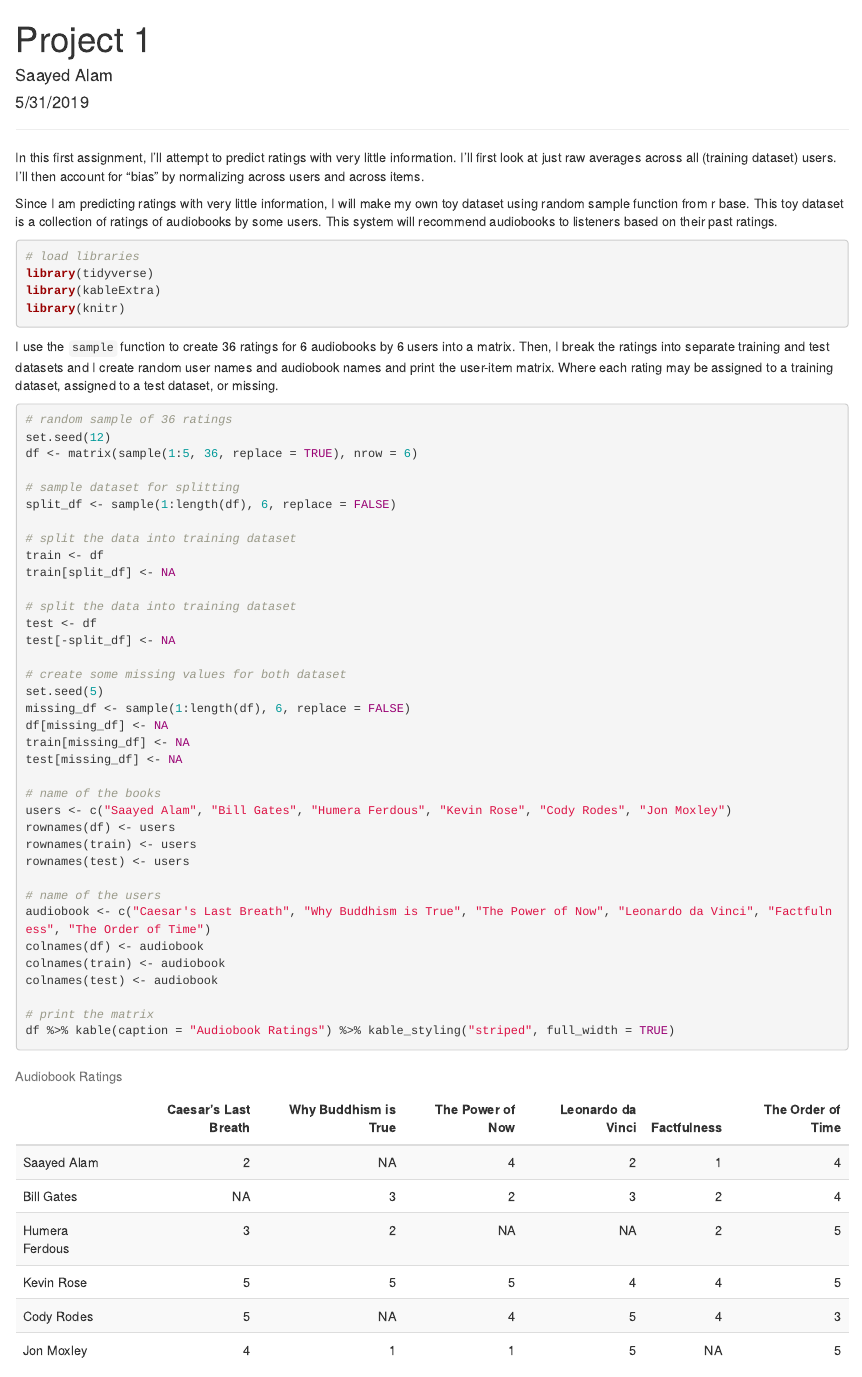
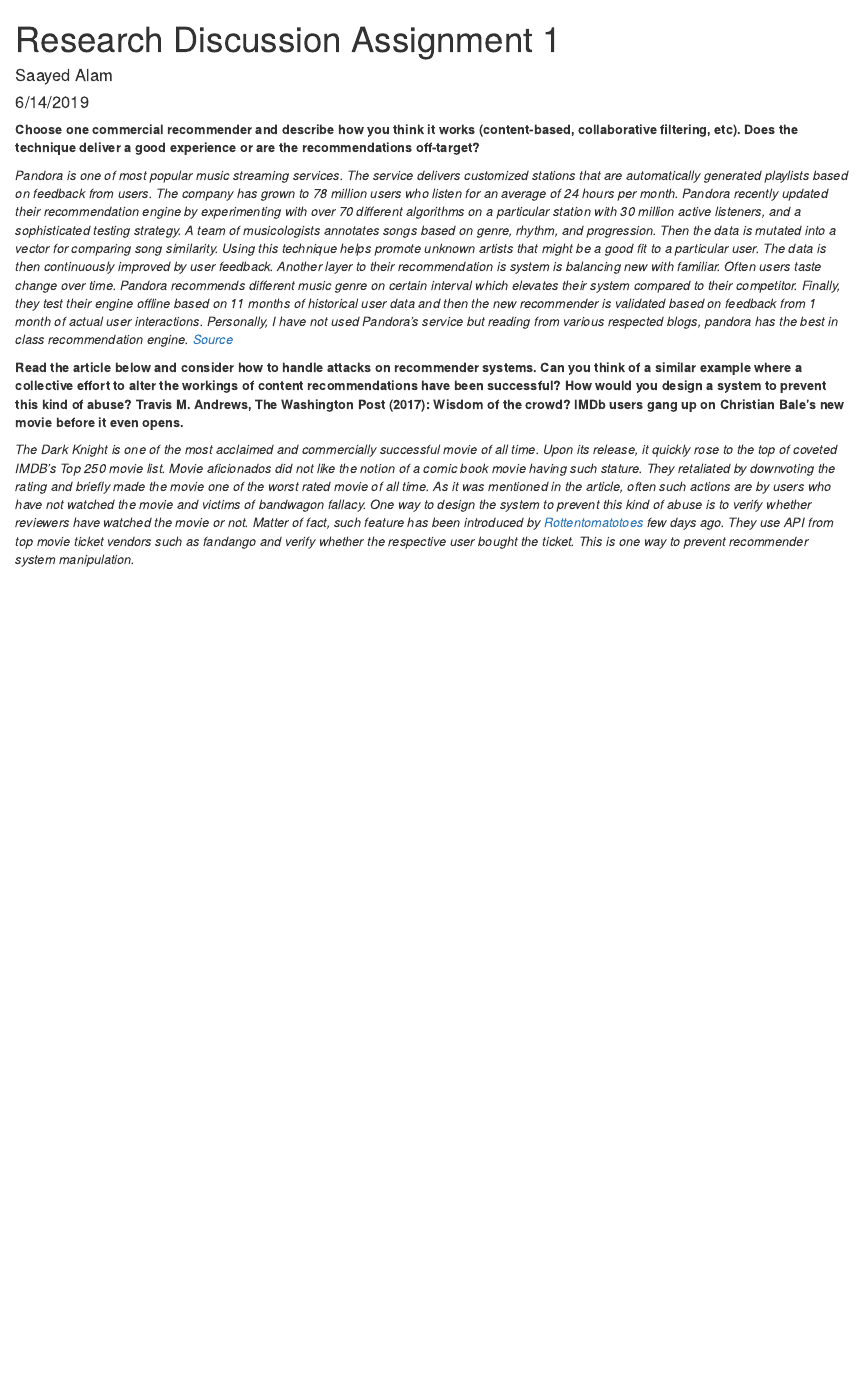
Before and after one commit to saayedalam/Recommender-System, an R Markdown document (1.Rmd): the page in a window 1100 px wide, from its top. Rendered offline with R 4.5, knitr and Pandoc, with nearby package versions.

Commit message:
Add files via upload

````diff
--- a/1.Rmd
+++ b/1.Rmd
@@ -1,57 +1,14 @@
 ---
-title: "Project 1"
+title: "Research Discussion Assignment 1"
 author: "Saayed Alam"
-date: "5/31/2019"
+date: "6/14/2019"
 output: html_document
 ---
 
-***
+**Choose one commercial recommender and describe how you think it works (content-based, collaborative filtering, etc). Does the technique deliver a good experience or are the recommendations off-target?**
 
-In this first assignment, I’ll attempt to predict ratings with very little information. I’ll first look at just raw averages across all (training dataset) users. I’ll then account for “bias” by normalizing across users and across items.
+*Pandora is one of most popular music streaming services. The service delivers customized stations that are automatically generated playlists based on feedback from users. The company has grown to 78 million users who listen for an average of 24 hours per month. Pandora recently updated their recommendation engine by experimenting with over 70 different algorithms on a particular station with 30 million active listeners, and a sophisticated testing strategy. A team of musicologists annotates songs based on genre, rhythm, and progression. Then the data is mutated into a vector for comparing song similarity. Using this technique helps promote unknown artists that might be a good fit to a particular user. The data is then continuously improved by user feedback. Another layer to their recommendation is system is balancing new with familiar. Often users taste change over time. Pandora recommends different music genre on certain interval which elevates their system compared to their competitor. Finally, they test their engine offline based on 11 months of historical user data and then the new recommender is validated based on feedback from 1 month of actual user interactions. Personally, I have not used Pandora's service but reading from various respected blogs, pandora has the best in class recommendation engine. [Source](https://www.theserverside.com/feature/How-Pandora-built-a-better-recommendation-engine)*
 
-Since I am predicting ratings with very little information, I will make my own toy dataset using random sample function from r base. This toy dataset is a collection of ratings of audiobooks by some users. This system will recommend audiobooks to listeners based on their past ratings.
-```{r library, warning=FALSE, message=FALSE}
-# load libraries
-library(tidyverse)
-library(kableExtra)
-library(knitr)
-```
+**Read the article below and consider how to handle attacks on recommender systems. Can you think of a similar example where a collective effort to alter the workings of content recommendations have been successful? How would you design a system to prevent this kind of abuse? Travis M. Andrews, The Washington Post (2017): Wisdom of the crowd? IMDb users gang up on Christian Bale’s new movie before it even opens.**
 
-I use the `sample` function to create 36 ratings for 6 audiobooks by 6 users into a matrix. Then, I break the ratings into separate training and test datasets and I create random user names and audiobook names and print the user-item matrix.  Where each rating may be assigned to a training dataset, assigned to a test dataset, or missing.
-```{r data,}
-# random sample of 36 ratings
-set.seed(12)
-df <- matrix(sample(1:5, 36, replace = TRUE), nrow = 6)
-
-# sample dataset for splitting
-split_df <- sample(1:length(df), 6, replace = FALSE)
-
-# split the data into training dataset
-train <- df
-train[split_df] <- NA
-
-# split the data into training dataset
-test <- df
-test[-split_df] <- NA
-
-# create some missing values for both dataset
-set.seed(5)
-missing_df <- sample(1:length(df), 6, replace = FALSE)
-df[missing_df] <- NA
-train[missing_df] <- NA
-test[missing_df] <- NA
-
-# name of the books
-users <- c("Saayed Alam", "Bill Gates", "Humera Ferdous", "Kevin Rose", "Cody Rodes", "Jon Moxley")
-rownames(df) <- users
-rownames(train) <- users
-rownames(test) <- users
-
-# name of the users
-audiobook <- c("Caesar's Last Breath", "Why Buddhism is True", "The Power of Now", "Leonardo da Vinci", "Factfulness", "The Order of Time")
-colnames(df) <- audiobook
-colnames(train) <- audiobook
-colnames(test) <- audiobook
-
-# print the matrix
-df %>% kable(caption = "Audiobook Ratings") %>% kable_styling("striped", full_width = TRUE)
+*The Dark Knight is one of the most acclaimed and commercially successful movie of all time. Upon its release, it quickly rose to the top of coveted IMDB's Top 250 movie list. Movie aficionados did not like the notion of a comic book movie having such stature. They retaliated by downvoting the rating and briefly made the movie one of the worst rated movie of all time. As it was mentioned in the article, often such actions are by users who have not watched the movie and victims of bandwagon fallacy. One way to design the system to prevent this kind of abuse is to verify whether reviewers have watched the movie or not. Matter of fact, such feature has been introduced by [Rottentomatotoes](https://editorial.rottentomatoes.com/article/introducing-verified-audience-score/) few days ago. They use API from top movie ticket vendors such as fandango and verify whether the respective user bought the ticket. This is one way to prevent recommender system manipulation.*
````
Also changed, not shown: 1.Rmd (60 more changed lines).
